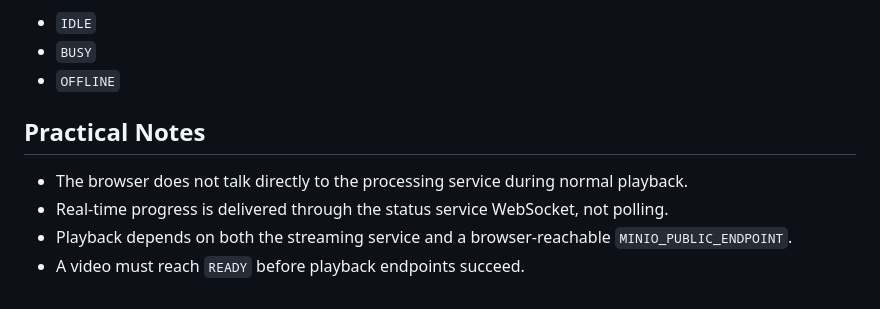
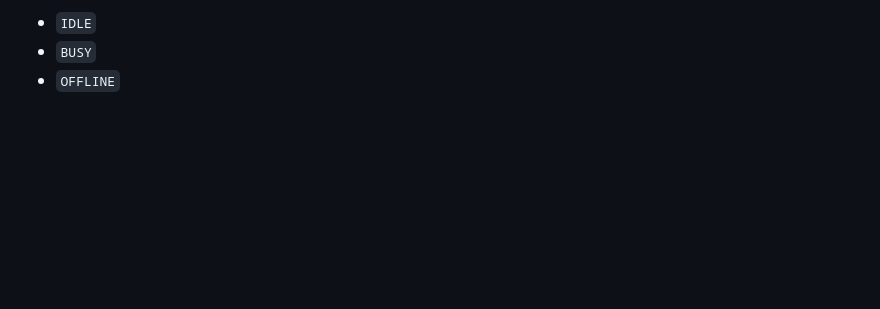
Before and after one commit to S26-Distributed-Capstone/Video-Streaming, a Markdown page: docs/api.md, the part around the change. GitHub-like rendering; blank space fills up the shorter version.

Commit message:
Delete practical notes from api.md
Removed practical notes section from API documentation.

```diff
--- a/docs/api.md
+++ b/docs/api.md
@@ -258,10 +258,3 @@ Worker status values:
 - `IDLE`
 - `BUSY`
 - `OFFLINE`
-
-## Practical Notes
-
-- The browser does not talk directly to the processing service during normal playback.
-- Real-time progress is delivered through the status service WebSocket, not polling.
-- Playback depends on both the streaming service and a browser-reachable `MINIO_PUBLIC_ENDPOINT`.
-- A video must reach `READY` before playback endpoints succeed.
```
